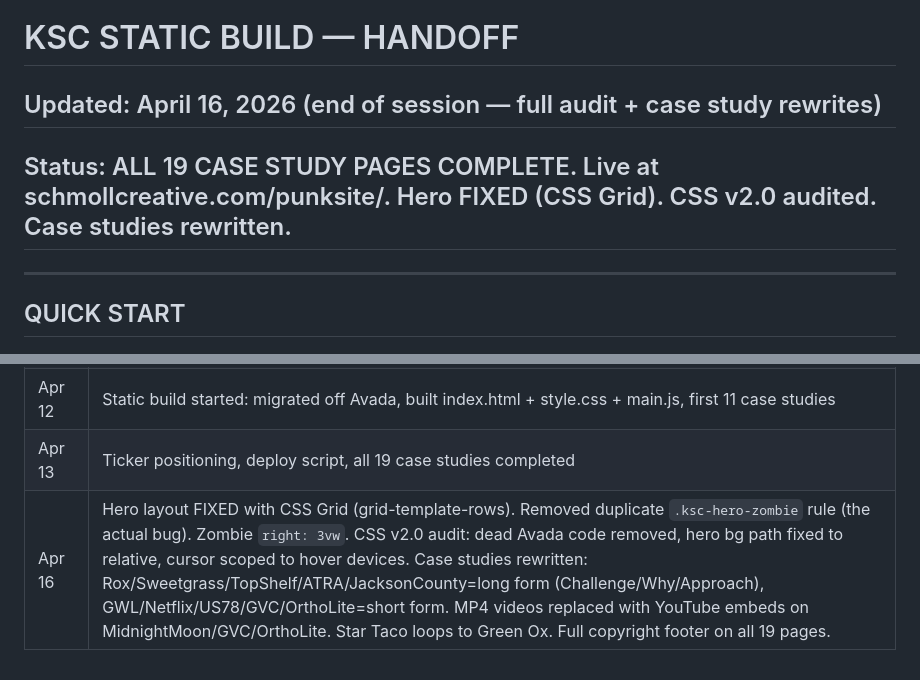
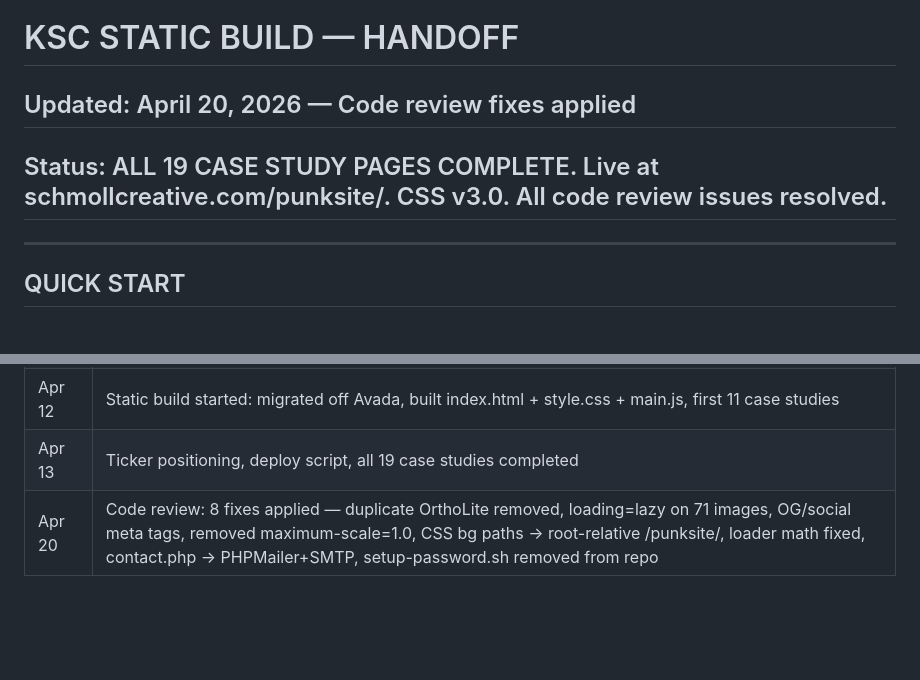
Before and after one commit to kevinschmoll-sys/schmollcreative, a Markdown page: HANDOFF.md, 2 parts joined by grey strips. Rendered like a GitHub page; blank space fills up the shorter version.

Commit message:
docs: update HANDOFF for Apr 20 code review session

```diff
--- a/HANDOFF.md
+++ b/HANDOFF.md
@@ -1,6 +1,6 @@
 # KSC STATIC BUILD — HANDOFF
-## Updated: April 16, 2026 (end of session — full audit + case study rewrites)
-## Status: ALL 19 CASE STUDY PAGES COMPLETE. Live at schmollcreative.com/punksite/. Hero FIXED (CSS Grid). CSS v2.0 audited. Case studies rewritten.
+## Updated: April 20, 2026 — Code review fixes applied
+## Status: ALL 19 CASE STUDY PAGES COMPLETE. Live at schmollcreative.com/punksite/. CSS v3.0. All code review issues resolved.
 
 ---
 
@@ -382,4 +382,4 @@ The Avada build taught us:
 | Apr 5 | Avada build: CSS rewrite, ticker positioning, SR7 guide update, CSS framework research |
 | Apr 12 | Static build started: migrated off Avada, built index.html + style.css + main.js, first 11 case studies |
 | Apr 13 | Ticker positioning, deploy script, all 19 case studies completed |
-| Apr 16 | Hero layout FIXED with CSS Grid (grid-template-rows). Removed duplicate `.ksc-hero-zombie` rule (the actual bug). Zombie `right: 3vw`. CSS v2.0 audit: dead Avada code removed, hero bg path fixed to relative, cursor scoped to hover devices. Case studies rewritten: Rox/Sweetgrass/TopShelf/ATRA/JacksonCounty=long form (Challenge/Why/Approach), GWL/Netflix/US78/GVC/OrthoLite=short form. MP4 videos replaced with YouTube embeds on MidnightMoon/GVC/OrthoLite. Star Taco loops to Green Ox. Full copyright footer on all 19 pages. |
+| Apr 20 | Code review: 8 fixes applied — duplicate OrthoLite removed, loading=lazy on 71 images, OG/social meta tags, removed maximum-scale=1.0, CSS bg paths → root-relative /punksite/, loader math fixed, contact.php → PHPMailer+SMTP, setup-password.sh removed from repo |
```
